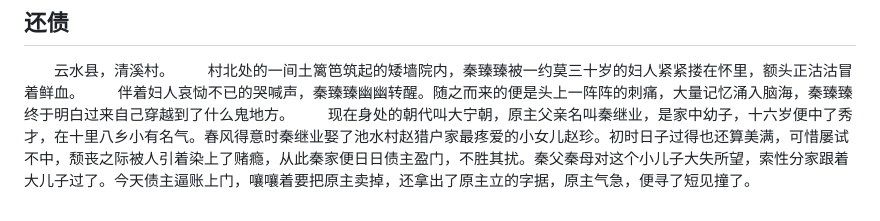
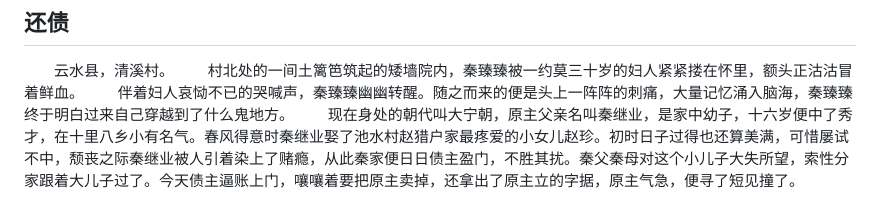
Before and after one commit to wangyongshun199910/writer, a Markdown page: novel.md, the part around the change. GitHub-like rendering.

```diff
--- a/novel.md
+++ b/novel.md
@@ -29,4 +29,4 @@
 　　云水县，清溪村。
 　　村北处的一间土篱笆筑起的矮墙院内，秦臻臻被一约莫三十岁的妇人紧紧搂在怀里，额头正沽沽冒着鲜血。
 　　伴着妇人哀恸不已的哭喊声，秦臻臻幽幽转醒。随之而来的便是头上一阵阵的刺痛，大量记忆涌入脑海，秦臻臻终于明白过来自己穿越到了什么鬼地方。
-　　现在身处的朝代叫大宁朝，原主父亲名叫秦继业，是家中幼子，十六岁便中了秀才，在十里八乡小有名气。春风得意时秦继业娶了池水村赵猎户家最疼爱的小女儿赵珍。初时日子过得也还算美满，可惜屡试不中，颓丧之际被人引着染上了赌瘾，从此秦家便日日债主盈门，不胜其扰。秦父秦母对这个小儿子大失所望，索性分家跟着大儿子过了。今天债主逼账上门，嚷嚷着要把原主卖掉，还拿出了原主立的字据，原主气急，便寻了短见撞了。
+　　现在身处的朝代叫大宁朝，原主父亲名叫秦继业，是家中幼子，十六岁便中了秀才，在十里八乡小有名气。春风得意时秦继业娶了池水村赵猎户家最疼爱的小女儿赵珍。初时日子过得也还算美满，可惜屡试不中，颓丧之际秦继业被人引着染上了赌瘾，从此秦家便日日债主盈门，不胜其扰。秦父秦母对这个小儿子大失所望，索性分家跟着大儿子过了。今天债主逼账上门，嚷嚷着要把原主卖掉，还拿出了原主立的字据，原主气急，便寻了短见撞了。
```
